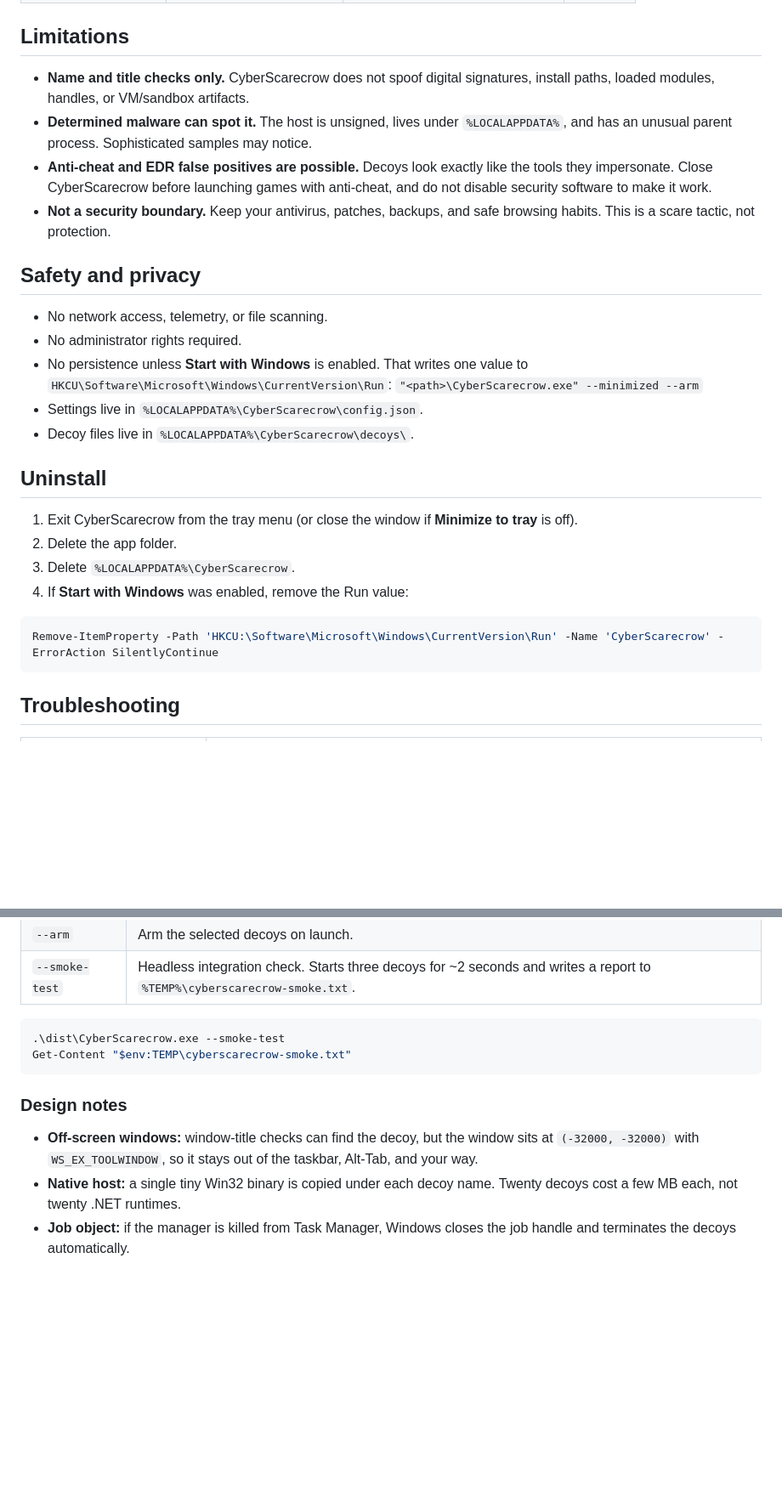
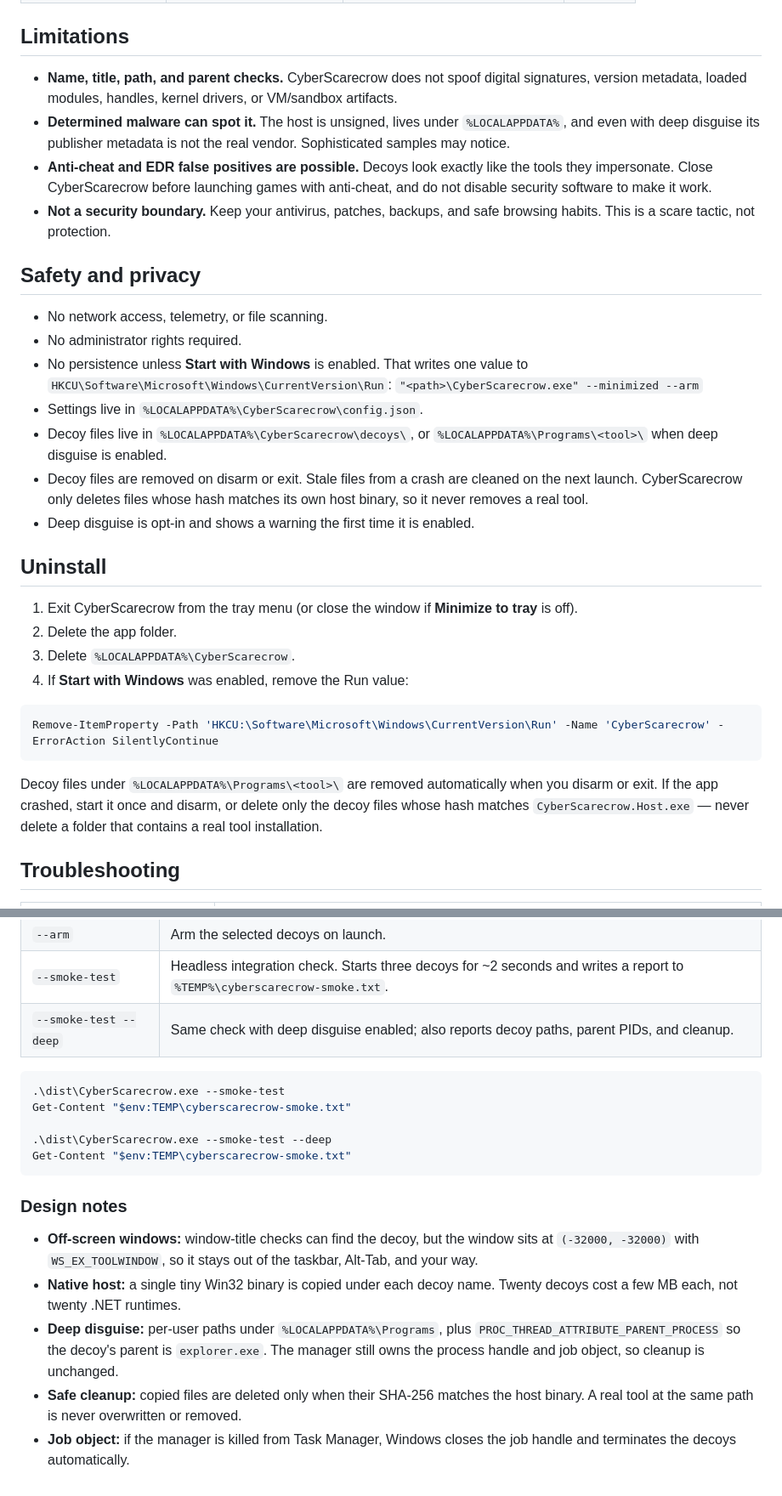
Before and after one commit to renattiii/Cyber-ScareCrow, a Markdown page: README.md, 2 parts joined by grey strips. Shown at 85% size. GitHub-like rendering; folded sections open; blank space fills up the shorter version.

````diff
--- a/README.md
+++ b/README.md
@@ -116,8 +143,8 @@ No DLL injection, no hooks, no network activity, no file scanning.
 
 ## Limitations
 
-- **Name and title checks only.** CyberScarecrow does not spoof digital signatures, install paths, loaded modules, handles, or VM/sandbox artifacts.
-- **Determined malware can spot it.** The host is unsigned, lives under `%LOCALAPPDATA%`, and has an unusual parent process. Sophisticated samples may notice.
+- **Name, title, path, and parent checks.** CyberScarecrow does not spoof digital signatures, version metadata, loaded modules, handles, kernel drivers, or VM/sandbox artifacts.
+- **Determined malware can spot it.** The host is unsigned, lives under `%LOCALAPPDATA%`, and even with deep disguise its publisher metadata is not the real vendor. Sophisticated samples may notice.
 - **Anti-cheat and EDR false positives are possible.** Decoys look exactly like the tools they impersonate. Close CyberScarecrow before launching games with anti-cheat, and do not disable security software to make it work.
 - **Not a security boundary.** Keep your antivirus, patches, backups, and safe browsing habits. This is a scare tactic, not protection.
 
@@ -128,7 +155,9 @@ No DLL injection, no hooks, no network activity, no file scanning.
 - No persistence unless **Start with Windows** is enabled. That writes one value to `HKCU\Software\Microsoft\Windows\CurrentVersion\Run`:
   `"<path>\CyberScarecrow.exe" --minimized --arm`
 - Settings live in `%LOCALAPPDATA%\CyberScarecrow\config.json`.
-- Decoy files live in `%LOCALAPPDATA%\CyberScarecrow\decoys\`.
+- Decoy files live in `%LOCALAPPDATA%\CyberScarecrow\decoys\`, or `%LOCALAPPDATA%\Programs\<tool>\` when deep disguise is enabled.
+- Decoy files are removed on disarm or exit. Stale files from a crash are cleaned on the next launch. CyberScarecrow only deletes files whose hash matches its own host binary, so it never removes a real tool.
+- Deep disguise is opt-in and shows a warning the first time it is enabled.
 
 ## Uninstall
 
@@ -141,6 +170,8 @@ No DLL injection, no hooks, no network activity, no file scanning.
 Remove-ItemProperty -Path 'HKCU:\Software\Microsoft\Windows\CurrentVersion\Run' -Name 'CyberScarecrow' -ErrorAction SilentlyContinue
 ```
 
+Decoy files under `%LOCALAPPDATA%\Programs\<tool>\` are removed automatically when you disarm or exit. If the app crashed, start it once and disarm, or delete only the decoy files whose hash matches `CyberScarecrow.Host.exe` — never delete a folder that contains a real tool installation.
+
 ## Troubleshooting
 
 | Problem | Fix |
@@ -175,9 +209,13 @@ Command-line flags:
 | `--minimized` | Start hidden in the tray. |
 | `--arm` | Arm the selected decoys on launch. |
 | `--smoke-test` | Headless integration check. Starts three decoys for ~2 seconds and writes a report to `%TEMP%\cyberscarecrow-smoke.txt`. |
+| `--smoke-test --deep` | Same check with deep disguise enabled; also reports decoy paths, parent PIDs, and cleanup. |
 
 ```powershell
 .\dist\CyberScarecrow.exe --smoke-test
+Get-Content "$env:TEMP\cyberscarecrow-smoke.txt"
+
+.\dist\CyberScarecrow.exe --smoke-test --deep
 Get-Content "$env:TEMP\cyberscarecrow-smoke.txt"
 ```
 
@@ -185,4 +223,6 @@ Get-Content "$env:TEMP\cyberscarecrow-smoke.txt"
 
 - **Off-screen windows:** window-title checks can find the decoy, but the window sits at `(-32000, -32000)` with `WS_EX_TOOLWINDOW`, so it stays out of the taskbar, Alt-Tab, and your way.
 - **Native host:** a single tiny Win32 binary is copied under each decoy name. Twenty decoys cost a few MB each, not twenty .NET runtimes.
+- **Deep disguise:** per-user paths under `%LOCALAPPDATA%\Programs`, plus `PROC_THREAD_ATTRIBUTE_PARENT_PROCESS` so the decoy's parent is `explorer.exe`. The manager still owns the process handle and job object, so cleanup is unchanged.
+- **Safe cleanup:** copied files are deleted only when their SHA-256 matches the host binary. A real tool at the same path is never overwritten or removed.
 - **Job object:** if the manager is killed from Task Manager, Windows closes the job handle and terminates the decoys automatically.
````
Also changed, not shown: other parts of README.md (+33 -3 lines), docs/deep-disguise-warning.png (added), docs/screenshot.png, 9 other files.
